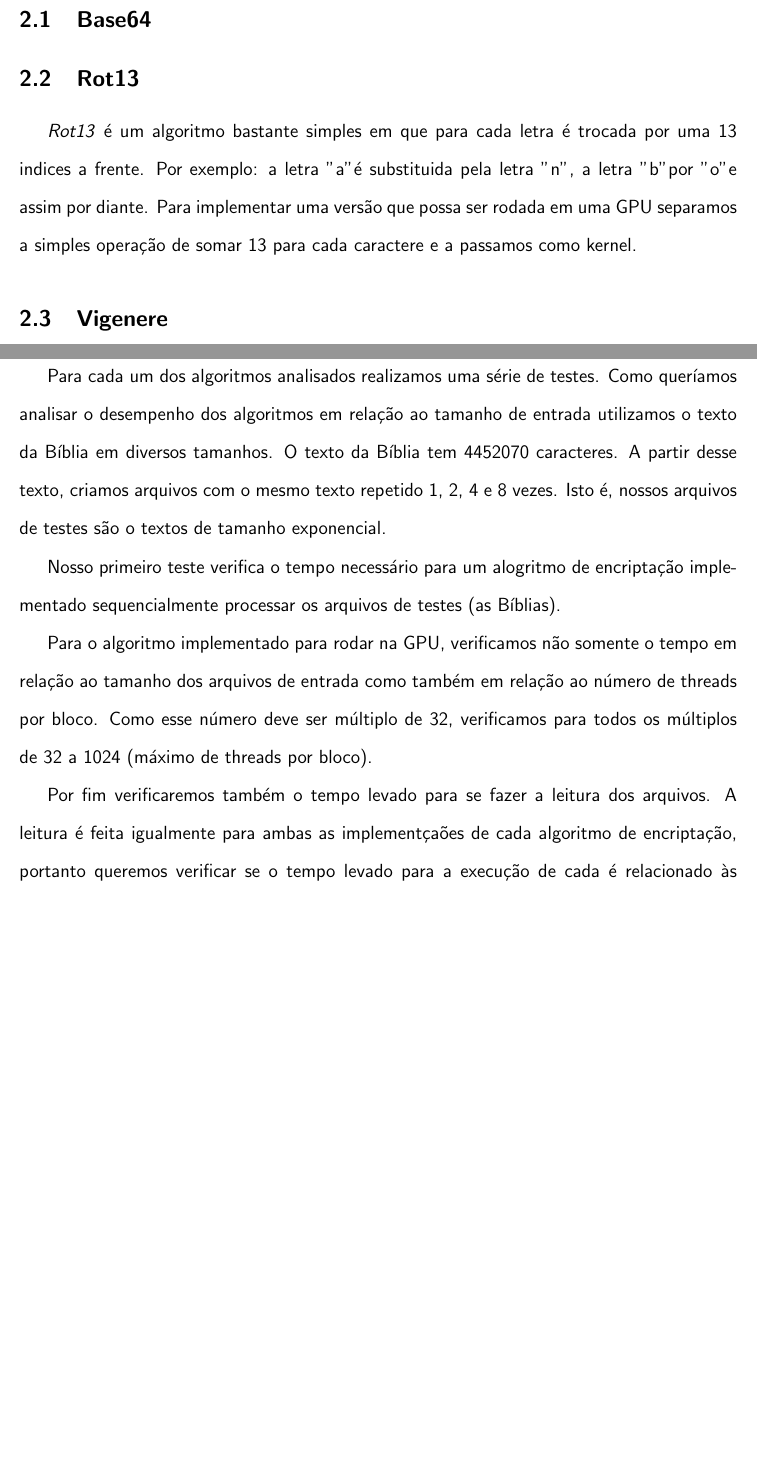
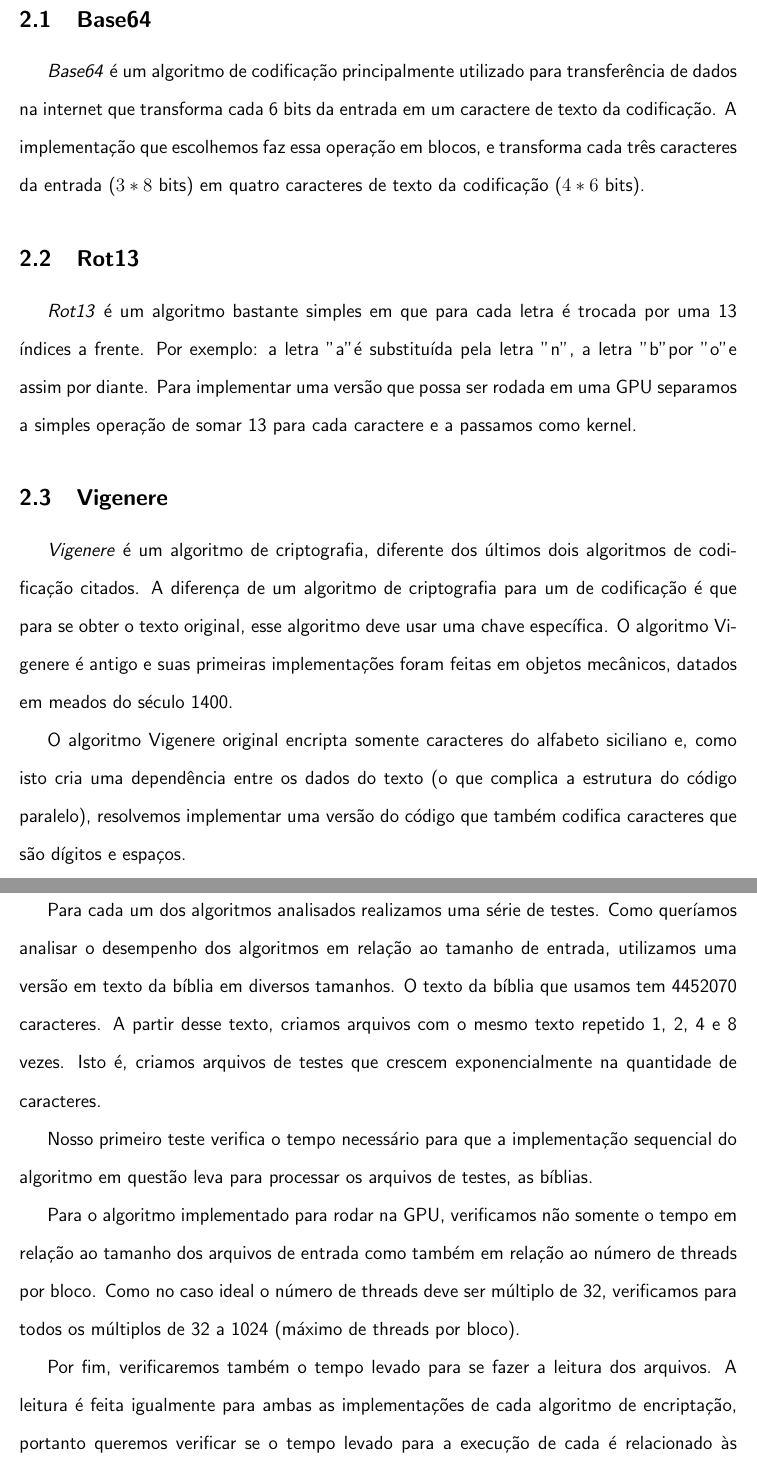
Before and after one commit to sesso-star/MAC0219-EP2, a LaTeX document (doc/report.tex): two parts of pages 4 and 5 of 9 before the commit and two parts of pages 4 and 5 of 8 after it, joined at a grey line, cut so that both start at the same text, the shorter picture padded with empty space. Compiled offline with pdfLaTeX.

Commit message:
Fixed typos and described algorithms

```diff
--- a/doc/report.tex
+++ b/doc/report.tex
@@ -114,19 +114,44 @@ utilizamos o programa \emph{perf}, que nos permite apresentar resultados
 médios de rodadas do algoritmo.
 
 % todo: falar onde a gente rodou as paradas. Qual as configs da placa?
-O computador utilizado para realizar os testes foi o \emph{terra} (terra.eclipse.ime.usp.br), que conta com uma GPU GeForce GTX 750, rodando CUDA 8.0, e 4 Multiprocessors de 128 CUDA cores cada.
+O computador utilizado para realizar os testes foi o \emph{terra}
+(terra.eclipse.ime.usp.br), que conta com uma GPU GeForce GTX 750,
+rodando CUDA 8.0, e 4 Multiprocessors de 128 CUDA cores cada.
 
 %%%%%%%%%%%%%%%%%%%%% ALGORITMOS %%%%%%%%%%%%%%%%%%%%%%%%%%%%%%%%%%%%%%%
-% aqui a gente explica os algoritmos que a gente escolheu e mostra
+% Aqui a gente explica os algoritmos que a gente escolheu e mostra
 % como a versão sequencial deles funciona
 \newpage
 \section{Algoritmos Escolhidos}
 \subsection{Base64}
+\emph{Base64} é um algoritmo de codificação principalmente utilizado
+para transferência de dados na internet que transforma cada 6 bits
+da entrada em um caractere de texto da codificação. A implementação que
+escolhemos faz essa operação em blocos, e transforma cada três
+caracteres da entrada ($3 * 8$ bits) em quatro caracteres de texto da
+codificação ($4 * 6$ bits).
+
 \subsection{Rot13}
-\emph{Rot13} é um algoritmo bastante simples em que para cada letra é trocada por uma 13 indices a frente. Por exemplo: a letra "a" é substituida pela letra "n", a letra "b" por "o" e assim por diante.
-Para implementar uma versão que possa ser rodada em uma GPU separamos a simples operação de somar 13 para cada caractere e a passamos como kernel.
+\emph{Rot13} é um algoritmo bastante simples em que para cada letra é
+trocada por uma 13 índices a frente. Por exemplo: a letra "a" é
+substituída pela letra "n", a letra "b" por "o" e assim por diante.
+Para implementar uma versão que possa ser rodada em uma GPU separamos
+a simples operação de somar 13 para cada caractere e a passamos como
+kernel.
+
 \subsection{Vigenere}
-% todo: explicar que mudou o algoritmo
+\emph{Vigenere} é um algoritmo de criptografia, diferente dos últimos
+dois algoritmos de codificação citados. A diferença de um algoritmo de
+criptografia para um de codificação é que para se obter o texto
+original, esse algoritmo deve usar uma chave específica. O algoritmo
+Vigenere é antigo e suas primeiras implementações foram feitas em
+objetos mecânicos, datados em meados do século 1400.
+
+O algoritmo Vigenere original encripta somente caracteres do alfabeto
+siciliano e, como isto cria uma dependência entre os dados do texto
+(o que complica a estrutura do código paralelo), resolvemos implementar
+uma versão do código que também codifica caracteres que são dígitos
+e espaços.
 
 
 
@@ -137,13 +162,29 @@ Para implementar uma versão que possa ser rodada em uma GPU separamos a simples
 \newpage
 \section{Os experimentos}
 Para cada um dos algoritmos analisados realizamos uma série de testes.
-Como queríamos analisar o desempenho dos algoritmos em relação ao tamanho de entrada utilizamos o texto da Bíblia em diversos tamanhos. O texto da Bíblia tem 4452070 caracteres. A partir desse texto, criamos arquivos com o mesmo texto repetido 1, 2, 4 e 8 vezes. Isto é, nossos arquivos de testes são o textos de tamanho exponencial.
+Como queríamos analisar o desempenho dos algoritmos em relação ao
+tamanho de entrada, utilizamos uma versão em texto da bíblia em
+diversos tamanhos. O texto da bíblia que usamos tem 4452070 caracteres.
+A partir desse texto, criamos arquivos com o mesmo texto repetido 1, 2,
+4 e 8 vezes. Isto é, criamos arquivos de testes que crescem
+exponencialmente na quantidade de caracteres.
 
-Nosso primeiro teste verifica o tempo necessário para um alogritmo de encriptação implementado sequencialmente processar os arquivos de testes (as Bíblias).
+Nosso primeiro teste verifica o tempo necessário para que a
+implementação sequencial do algoritmo em questão leva para processar os
+arquivos de testes, as bíblias.
 
-Para o algoritmo implementado para rodar na GPU, verificamos não somente o tempo em relação ao tamanho dos arquivos de entrada como também em relação ao número de threads por bloco. Como esse número deve ser múltiplo de 32, verificamos para todos os múltiplos de 32 a 1024 (máximo de threads por bloco).
+Para o algoritmo implementado para rodar na GPU, verificamos não
+somente o tempo em relação ao tamanho dos arquivos de entrada como
+também em relação ao número de threads por bloco. Como no caso ideal o
+número de threads deve ser múltiplo de 32, verificamos para todos os
+múltiplos de 32 a 1024 (máximo de threads por bloco).
+%todo: explicar porque deve ser múltiplo de 32
 
-Por fim verificaremos também o tempo levado para se fazer a leitura dos arquivos. A leitura é feita igualmente para ambas as implementçaões de cada algoritmo de encriptação, portanto queremos verificar se o tempo levado para a execução de cada é relacionado às operações de leitura.
+Por fim, verificaremos também o tempo levado para se fazer a leitura dos
+arquivos. A leitura é feita igualmente para ambas as implementações de
+cada algoritmo de encriptação, portanto queremos verificar se o tempo
+levado para a execução de cada é relacionado às operações de leitura.
+
 
 %%%%%%%%%%%%%%%%%%%%% DISCUSSÃO DOS RESULTADOS %%%%%%%%%%%%%%%%%%%%%%%%%
 \newpage
```
Also changed, not shown: doc/report.pdf, doc/report.tex (98 more changed lines).
